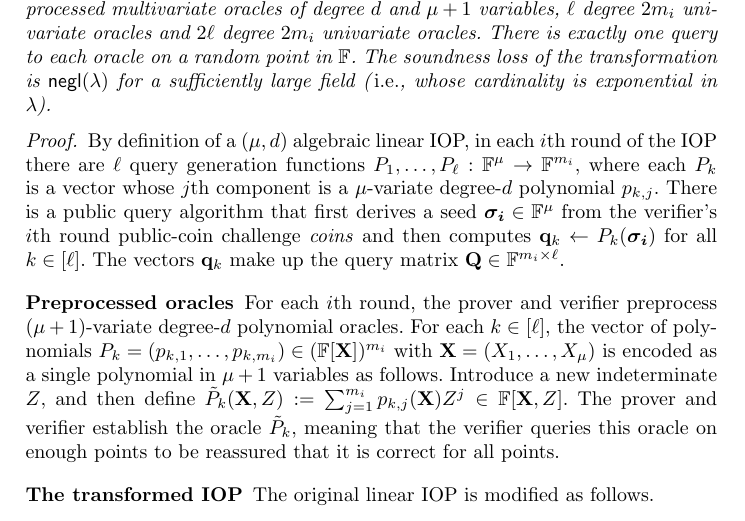
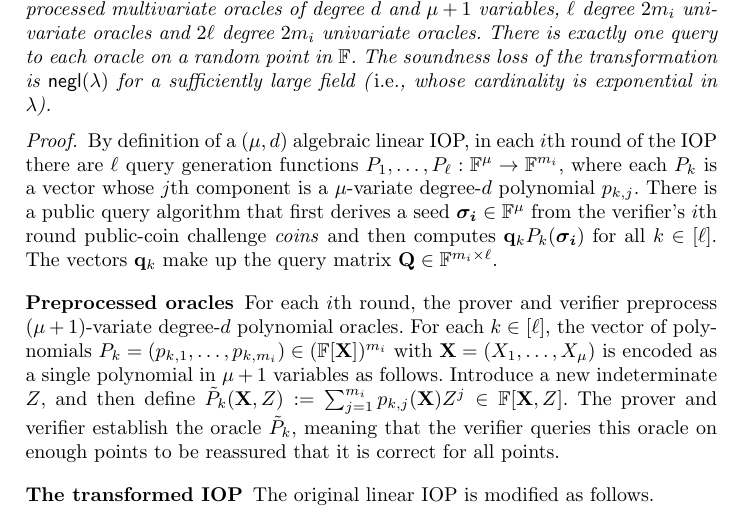
Before and after one commit to bbuenz/darker, a LaTeX thesis (polycommit.tex, which reads lineariop.tex): part of page 23 of 48, cut so that both start at the same text. Compiled offline with pdfLaTeX.

Commit message:
Update on Overleaf.

```diff
--- a/lineariop.tex
+++ b/lineariop.tex
@@ -158,7 +158,7 @@ There is exactly one query to each oracle on a random point in $\FF$. The soundn
 \end{theorem}
 
 \begin{proof}
-By definition of a $(\mu, d)$ algebraic linear IOP, in each $i$th round of the IOP there are $\ell$ query generation functions $P_1,\ldots,P_\ell: \FF^\mu \rightarrow \FF^{m_i}$, where each $P_k$ is a vector whose $j$th component is a $\mu$-variate degree-$d$ polynomial $p_{k,j}$. There is a public query algorithm that first derives a seed $\boldsymbol{\sigma_i} \in \FF^\mu$ from the verifier's $i$th round public-coin challenge $\mathit{coins}$ and then computes $\mathbf{q}_k \gets P_k(\boldsymbol{\sigma_i})$ for all $k \in [\ell]$. The vectors $\mathbf{q}_k$ make up the query matrix $\mathbf{Q} \in \mathbb{F}^{m_i \times \ell}$.
+By definition of a $(\mu, d)$ algebraic linear IOP, in each $i$th round of the IOP there are $\ell$ query generation functions $P_1,\ldots,P_\ell: \FF^\mu \rightarrow \FF^{m_i}$, where each $P_k$ is a vector whose $j$th component is a $\mu$-variate degree-$d$ polynomial $p_{k,j}$. There is a public query algorithm that first derives a seed $\boldsymbol{\sigma_i} \in \FF^\mu$ from the verifier's $i$th round public-coin challenge $\mathit{coins}$ and then computes $\mathbf{q}_kP_k(\boldsymbol{\sigma_i})$ for all $k \in [\ell]$. The vectors $\mathbf{q}_k$ make up the query matrix $\mathbf{Q} \in \mathbb{F}^{m_i \times \ell}$.
 
 \paragraph{Preprocessed oracles}
 For each $i$th round, the prover and verifier preprocess $(\mu+1)$-variate degree-$d$ polynomial oracles. %(\emph{i.e.}, the prover sends these to the verifier and the verifier checks each at $(\mu+1)d+1$ points) for the the functions $P_1,\ldots,P_\ell$.
```
